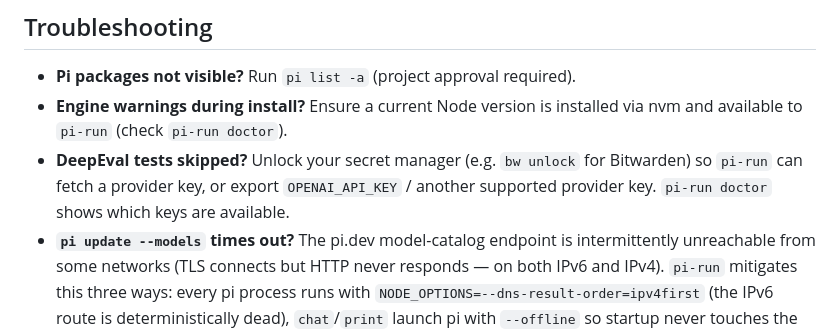
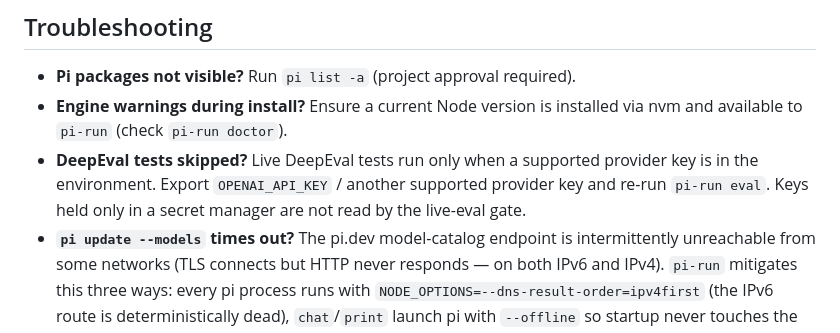
Before and after one commit to forrestbthomas/pi-harness, a Markdown page: README.md, the part around the change. Drawn GitHub-style.

Commit message:
docs: eval live tests require env key, not vault unlock

```diff
--- a/README.md
+++ b/README.md
@@ -358,9 +358,10 @@ second opinion", "Run worker to implement this plan". See
 
 - **Pi packages not visible?** Run `pi list -a` (project approval required).
 - **Engine warnings during install?** Ensure a current Node version is installed via nvm and available to `pi-run` (check `pi-run doctor`).
-- **DeepEval tests skipped?** Unlock your secret manager (e.g. `bw unlock` for Bitwarden) so `pi-run` can
-  fetch a provider key, or export `OPENAI_API_KEY` / another
-  supported provider key. `pi-run doctor` shows which keys are available.
+- **DeepEval tests skipped?** Live DeepEval tests run only when a supported
+  provider key is in the environment. Export `OPENAI_API_KEY` / another
+  supported provider key and re-run `pi-run eval`. Keys held only in a secret
+  manager are not read by the live-eval gate.
 - **`pi update --models` times out?** The pi.dev model-catalog endpoint is
   intermittently unreachable from some networks (TLS connects but HTTP never
   responds — on both IPv6 and IPv4). `pi-run` mitigates this three ways: every
```
